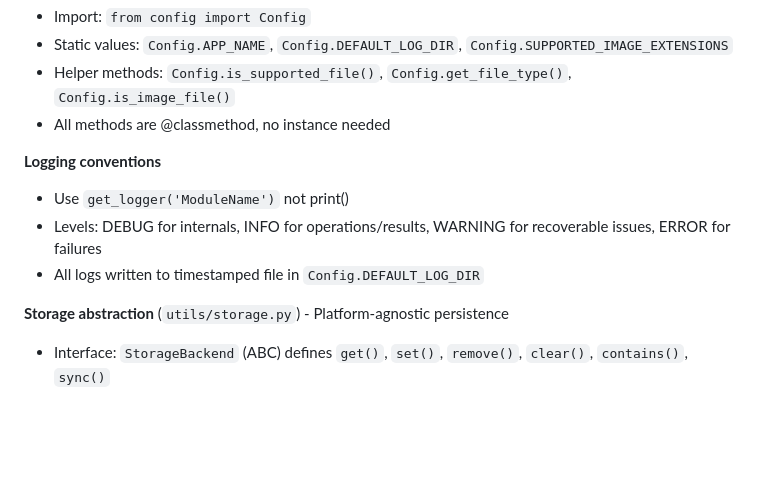
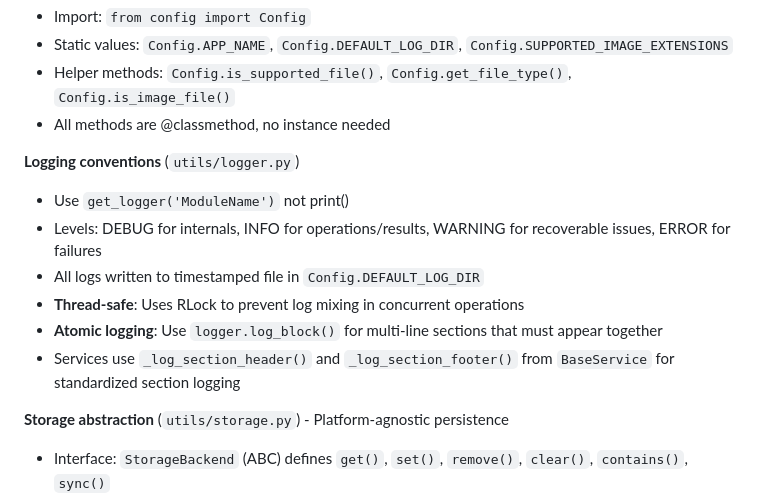
Before and after one commit to safetoolhub/innerpix-lab, a Markdown page: .github/copilot-instructions.md, the part around the change. Rendered like a GitHub page; blank space fills up the shorter version.

```diff
--- a/.github/copilot-instructions.md
+++ b/.github/copilot-instructions.md
@@ -75,10 +75,13 @@ Core workflow: **analyze → preview → execute** with user confirmation at eac
 - Helper methods: `Config.is_supported_file()`, `Config.get_file_type()`, `Config.is_image_file()`
 - All methods are @classmethod, no instance needed
 
-**Logging conventions**
+**Logging conventions** (`utils/logger.py`)
 - Use `get_logger('ModuleName')` not print()
 - Levels: DEBUG for internals, INFO for operations/results, WARNING for recoverable issues, ERROR for failures
 - All logs written to timestamped file in `Config.DEFAULT_LOG_DIR`
+- **Thread-safe**: Uses RLock to prevent log mixing in concurrent operations
+- **Atomic logging**: Use `logger.log_block()` for multi-line sections that must appear together
+- Services use `_log_section_header()` and `_log_section_footer()` from `BaseService` for standardized section logging
 
 **Storage abstraction** (`utils/storage.py`) - Platform-agnostic persistence
 - Interface: `StorageBackend` (ABC) defines `get()`, `set()`, `remove()`, `clear()`, `contains()`, `sync()`
```
Also changed, not shown: PROJECT_TREE.md (+18 -11 lines).
